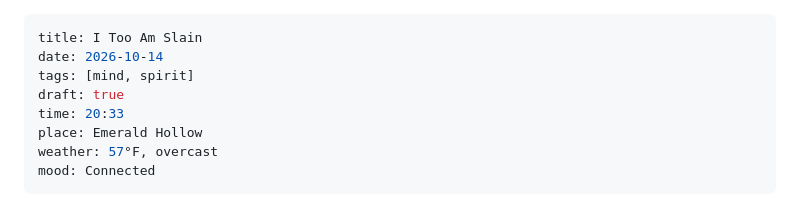
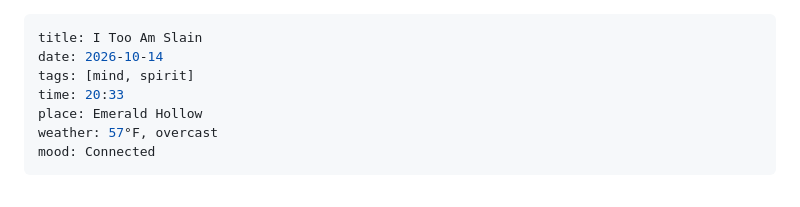
Before and after one commit to fliink/evolution-of-existence, a Markdown page: content/posts/2026-10-14-i-too-am-slain.md, the part around the change. Rendered like a GitHub page.

Commit message:
Studio: update I Too Am Slain

```diff
--- a/content/posts/2026-10-14-i-too-am-slain.md
+++ b/content/posts/2026-10-14-i-too-am-slain.md
@@ -2,7 +2,6 @@
 title: I Too Am Slain
 date: 2026-10-14
 tags: [mind, spirit]
-draft: true
 time: 20:33
 place: Emerald Hollow
 weather: 57°F, overcast
```
